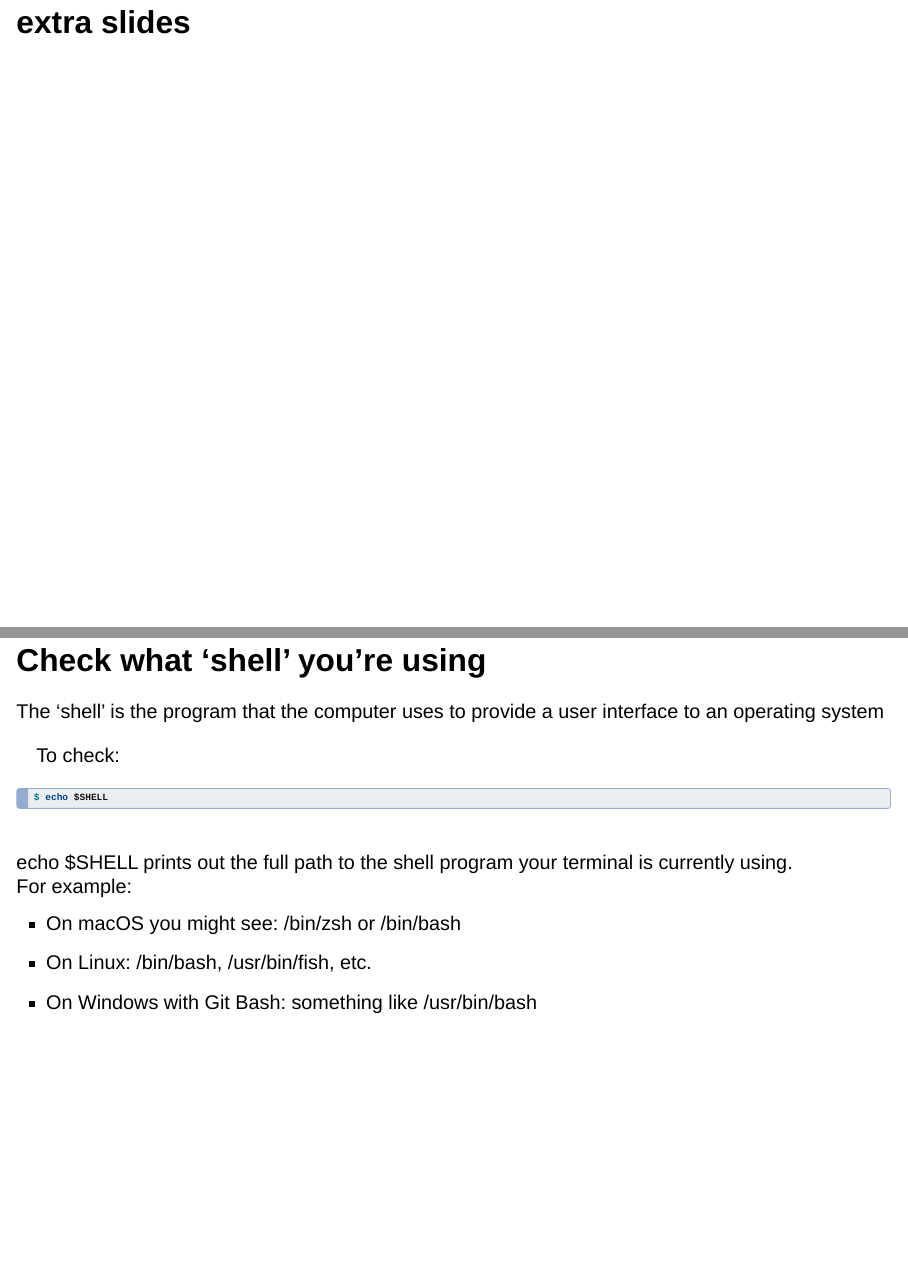
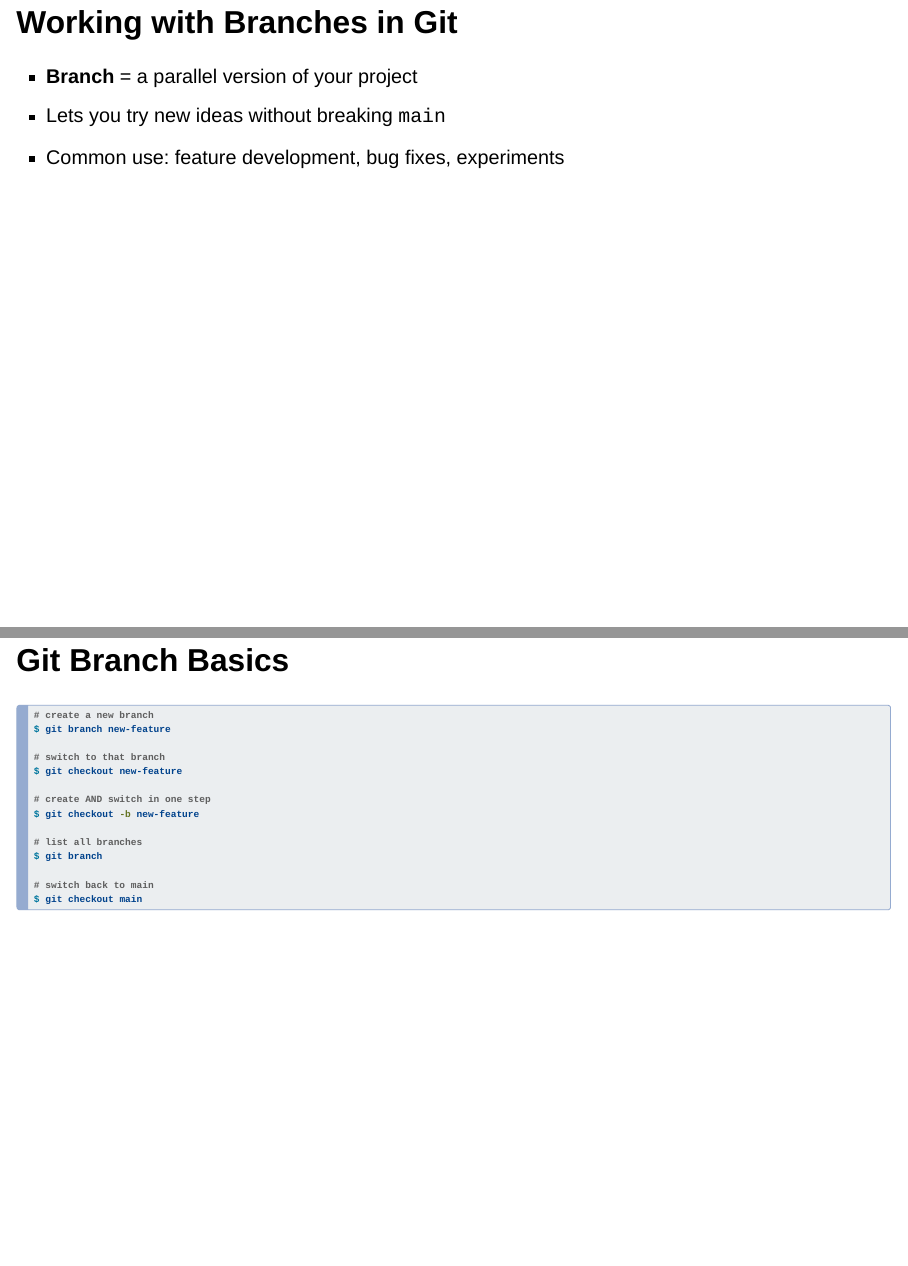
Before and after one commit to naomidonovan1/comp-neuro-lecture, a Quarto document (index.qmd): pages 43 and 45 of 48 before the commit and pages 41 and 42 of 50 after it, joined at a grey line. Rendered offline with R 4.5, knitr and Pandoc in place of Quarto, with nearby package versions; drawn as Slidy slides in place of the format the file asks for.

Commit message:
more edits + wynton image added

````diff
--- a/index.qmd
+++ b/index.qmd
@@ -309,6 +309,37 @@ $ git status
 ```
 :::
 
+## Working with Branches in Git
+
+::: {.incremental}
+* **Branch** = a parallel version of your project
+* Lets you try new ideas without breaking `main`
+* Common use: feature development, bug fixes, experiments
+:::
+
+---
+
+## Git Branch Basics
+
+::: {.fragment}
+```bash
+# create a new branch
+$ git branch new-feature
+
+# switch to that branch
+$ git checkout new-feature
+
+# create AND switch in one step
+$ git checkout -b new-feature
+
+# list all branches
+$ git branch
+
+# switch back to main
+$ git checkout main
+```
+:::
+
 ##
 ##
 
````
Also changed, not shown: images/wynton.png (added), 1 other file.
